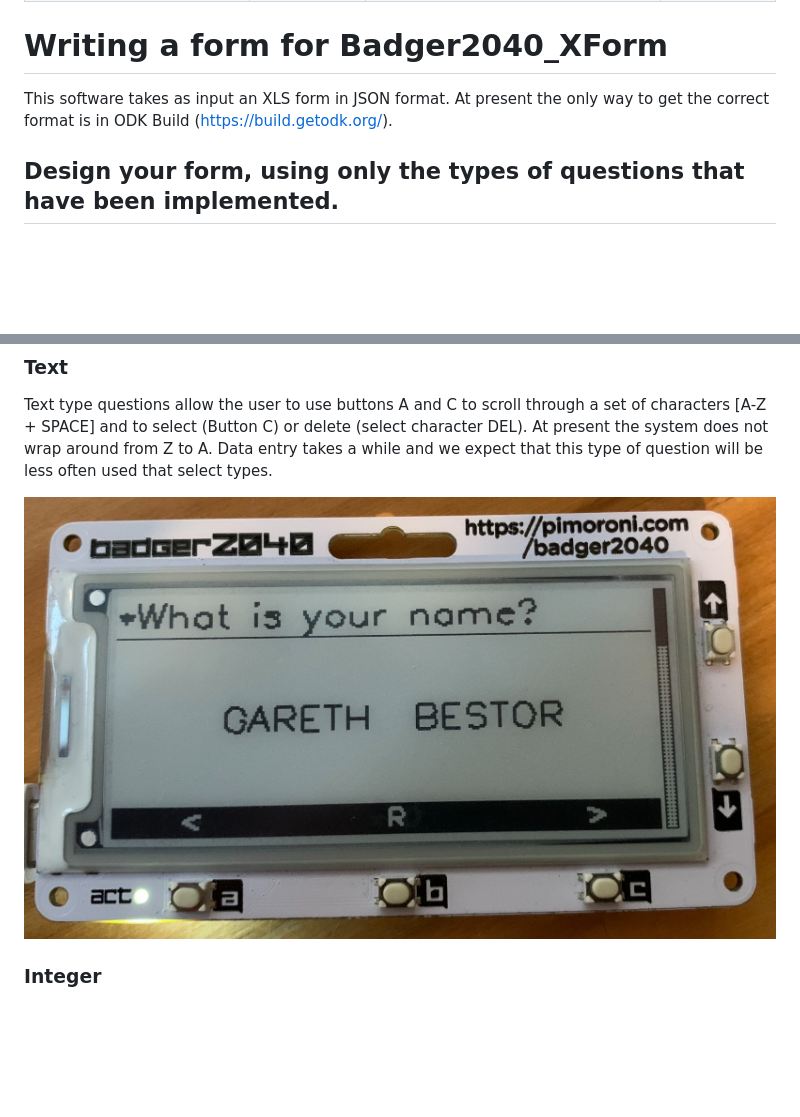
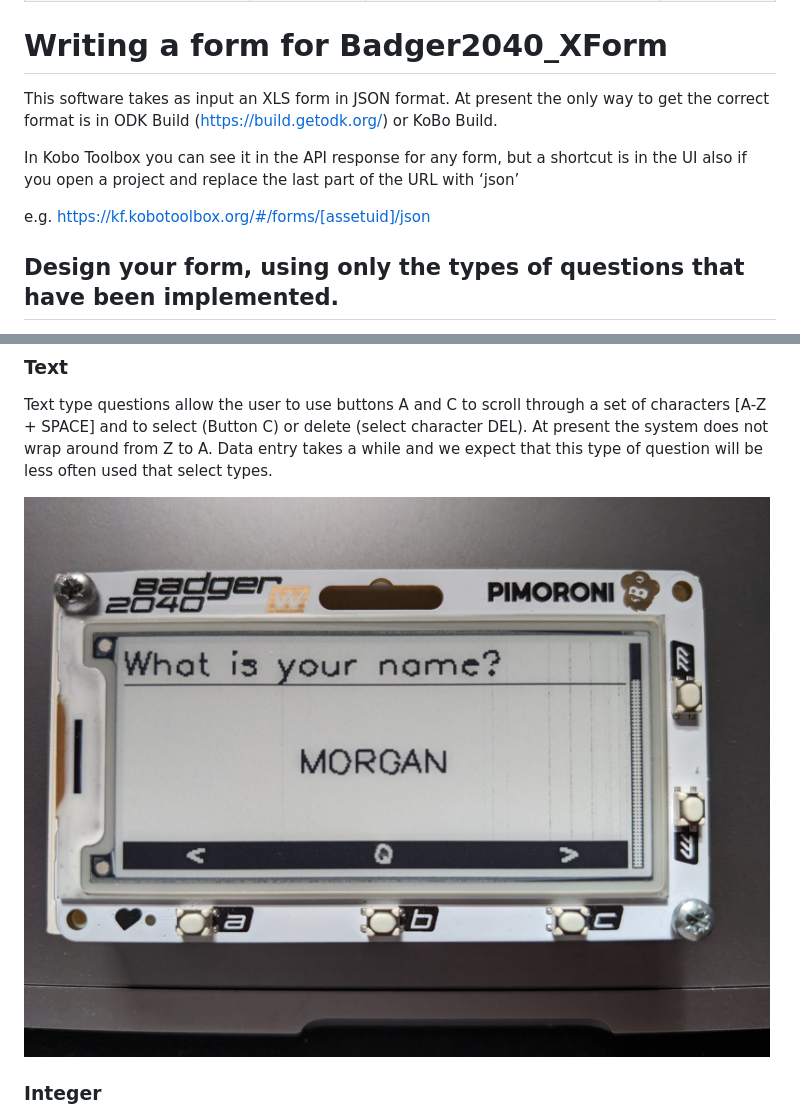
Before and after one commit to chrissyhroberts/Badger2040_XForm, a Markdown page: README.md, 2 parts joined by grey strips. Drawn GitHub-style; pictures changed too: img/question_text.jpg; blank space fills up the shorter version.

Commit message:
Removes personal identifier from image

```diff
--- a/README.md
+++ b/README.md
@@ -75,8 +75,12 @@ Various aspects of the XLSForm are outside the scope of the device's limited com
 
 # Writing a form for Badger2040_XForm
 
-This software takes as input an XLS form in JSON format. At present the only way to get the correct format is in ODK Build (https://build.getodk.org/).
+This software takes as input an XLS form in JSON format. At present the only way to get the correct format is in ODK Build (https://build.getodk.org/) or KoBo Build.
 
+In Kobo Toolbox you can see it in the API response for any form,
+but a shortcut is in the UI also if you open a project and replace the last part of the URL with ‘json’
+
+e.g. https://kf.kobotoolbox.org/#/forms/[assetuid]/json
 ## Design your form, using only the types of questions that have been implemented.
 
 Badger2040_XForm respects the following flags
```
